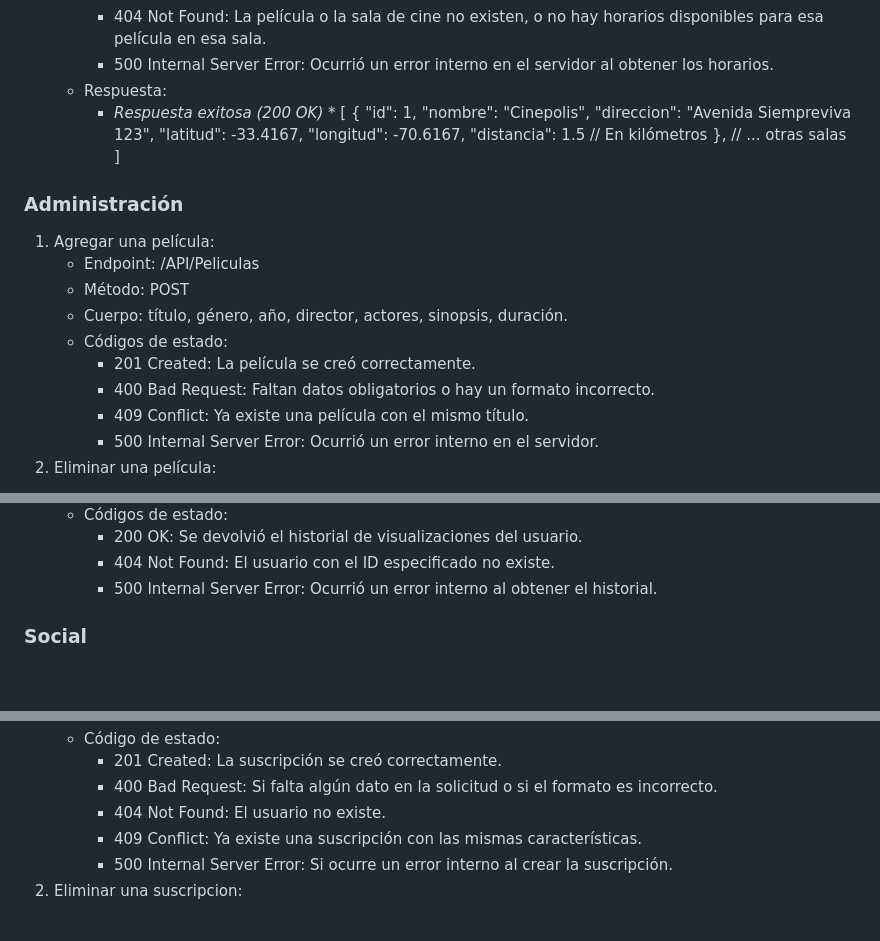
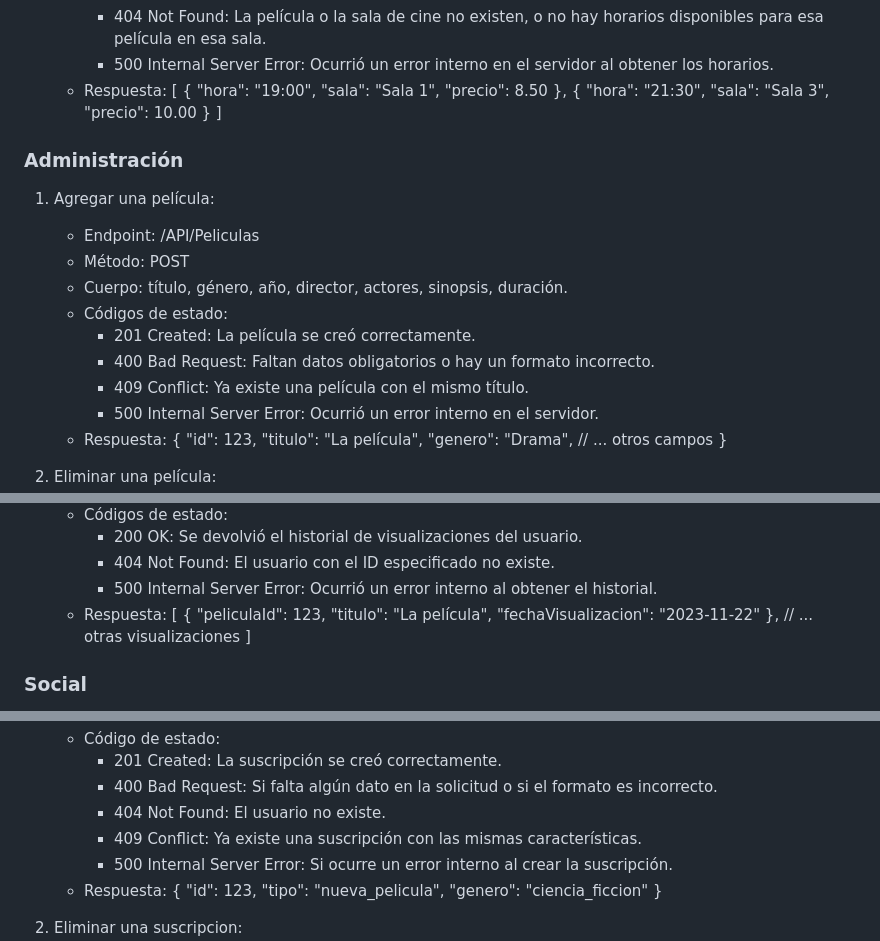
Before and after one commit to AinaraBravo/Arquitectura-Web-UP, a Markdown page: README.md, 3 parts joined by grey strips. Rendered like a GitHub page; blank space fills up the shorter version.

```diff
--- a/README.md
+++ b/README.md
@@ -226,18 +226,18 @@ Se trata de un sistema diseñado para ofrecer a los usuarios una experiencia com
         - 404 Not Found: La película o la sala de cine no existen, o no hay horarios disponibles para esa película en esa sala.
         - 500 Internal Server Error: Ocurrió un error interno en el servidor al obtener los horarios.
     - Respuesta:
-      * *Respuesta exitosa (200 OK)* *
       [
         {
-          "id": 1,
-          "nombre": "Cinepolis",
-          "direccion": "Avenida Siempreviva 123",
-          "latitud": -33.4167,
-          "longitud": -70.6167,
-          "distancia": 1.5 // En kilómetros
+            "hora": "19:00",
+            "sala": "Sala 1",
+            "precio": 8.50
         },
-        // ... otras salas
-      ]
+        {
+            "hora": "21:30",
+            "sala": "Sala 3",
+            "precio": 10.00
+        }
+     ]
 
 ### Administración
 1. Agregar una película:
@@ -249,6 +249,14 @@ Se trata de un sistema diseñado para ofrecer a los usuarios una experiencia com
         - 400 Bad Request: Faltan datos obligatorios o hay un formato incorrecto.
         - 409 Conflict: Ya existe una película con el mismo título.
         - 500 Internal Server Error: Ocurrió un error interno en el servidor.
+    - Respuesta:
+      {
+        "id": 123,
+        "titulo": "La película",
+        "genero": "Drama",
+        // ... otros campos
+      }
+
 2. Eliminar una película:
     - Endpoint: /API/Peliculas/{id_peliculas}
     - Método: DELETE
@@ -264,6 +272,15 @@ Se trata de un sistema diseñado para ofrecer a los usuarios una experiencia com
         - 200 OK: Se devolvió el historial de visualizaciones del usuario.
         - 404 Not Found: El usuario con el ID especificado no existe.
         - 500 Internal Server Error: Ocurrió un error interno al obtener el historial.
+    - Respuesta:
+        [
+            {
+                "peliculaId": 123,
+                "titulo": "La película",
+                "fechaVisualizacion": "2023-11-22"
+            },
+            // ... otras visualizaciones
+        ]
 
 ### Social
 1. Compartir en redes sociales:
@@ -284,6 +301,13 @@ Se trata de un sistema diseñado para ofrecer a los usuarios una experiencia com
         - 404 Not Found: El usuario no existe.
         - 409 Conflict: Ya existe una suscripción con las mismas características.
         - 500 Internal Server Error: Si ocurre un error interno al crear la suscripción.
+    - Respuesta:
+      {
+        "id": 123,
+        "tipo": "nueva_pelicula",
+        "genero": "ciencia_ficcion"
+      }
+
 2. Eliminar una suscripcion:
     - Endpoint: /API/Usuarios/{id_usuario}/suscripciones/{id_suscripcion}
     - Método: DELETE
```
Also changed, not shown: other parts of README.md (+4 -0 lines).
